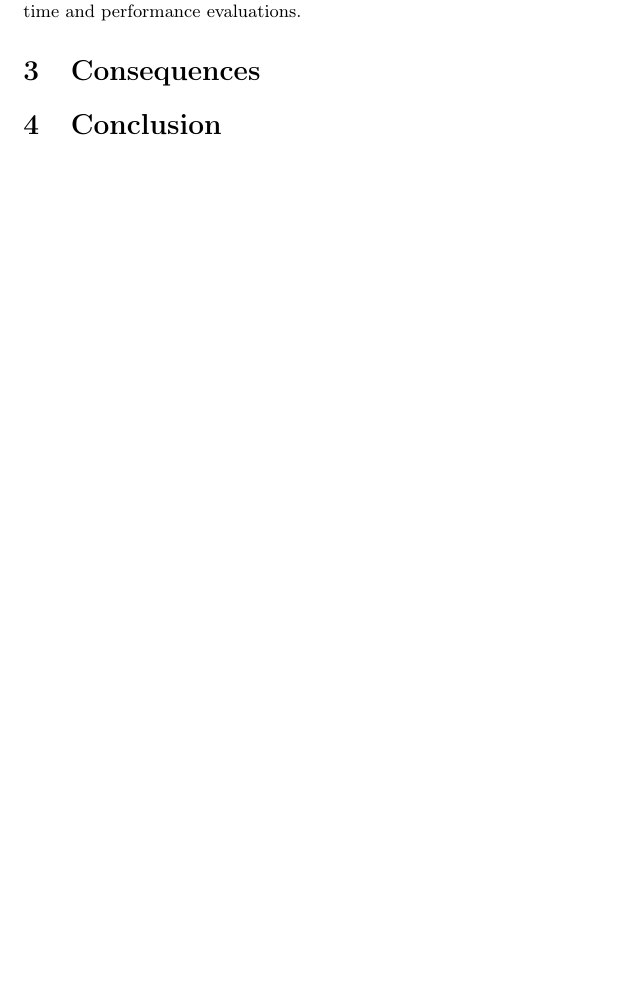
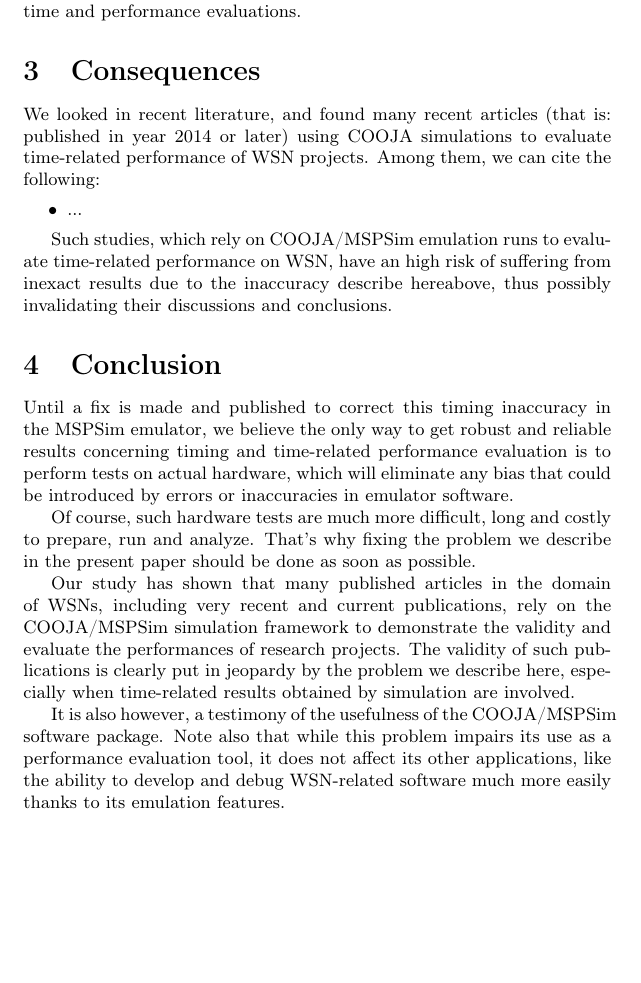
Before and after one commit to rousselk/timing-inaccuracy, a LaTeX document (TimingInacc.tex): part of page 3 of 3 before the commit and part of page 3 of 4 after it, cut so that both start at the same text, the shorter picture padded with empty space. Compiled offline with pdfLaTeX.

Commit message:
Première version des sections 3 et 4

```diff
--- a/TimingInacc.tex
+++ b/TimingInacc.tex
@@ -150,13 +150,46 @@ on time and performance evaluations.
 
 \section{Consequences}
 
+We looked in recent literature, and found many recent articles (that is:
+published in year 2014 or later) using COOJA simulations to evaluate
+time-related performance of WSN projects. Among them, we can cite
+the following:
+\begin{itemize}
+\item ...
+\end{itemize}
 
+Such studies, which rely on COOJA/MSPSim emulation runs to evaluate
+time-related performance on WSN, have an high risk of suffering from
+inexact results due to the inaccuracy describe hereabove, thus
+possibly invalidating their discussions and conclusions.
 
 
 %%%%%%%%%%%%%%%%%%%%%%%%%%%%%%%%%%%%%%%%%%%%%%%%%%%%%%%%%%%%%%%%%%%%%%%%%%%%%
 
 \section{Conclusion}
 
+Until a fix is made and published to correct this timing inaccuracy
+in the MSPSim emulator, we believe the only way to get robust and reliable
+results concerning timing and time-related performance evaluation is
+to perform tests on actual hardware, which will eliminate any bias
+that could be introduced by errors or inaccuracies in emulator software.
+
+Of course, such hardware tests are much more difficult, long and
+costly to prepare, run and analyze. That's why fixing the problem
+we describe in the present paper should be done as soon as possible.
+
+Our study has shown that many published articles in the domain of WSNs,
+including very recent and current publications, rely on the COOJA/MSPSim
+simulation framework to demonstrate the validity and evaluate the
+performances of research projects. The validity of such publications
+is clearly put in jeopardy by the problem we describe here, especially
+when time-related results obtained by simulation are involved.
+
+It is also however, a testimony of the usefulness of the COOJA/MSPSim
+software package. Note also that while this problem impairs its use
+as a performance evaluation tool, it does not affect its other applications,
+like the ability to develop and debug WSN-related software much more easily
+thanks to its emulation features.
 
 
 %%%%%%%%%%%%%%%%%%%%%%%%%%%%%%%%%%%%%%%%%%%%%%%%%%%%%%%%%%%%%%%%%%%%%%%%%%%%%
```
